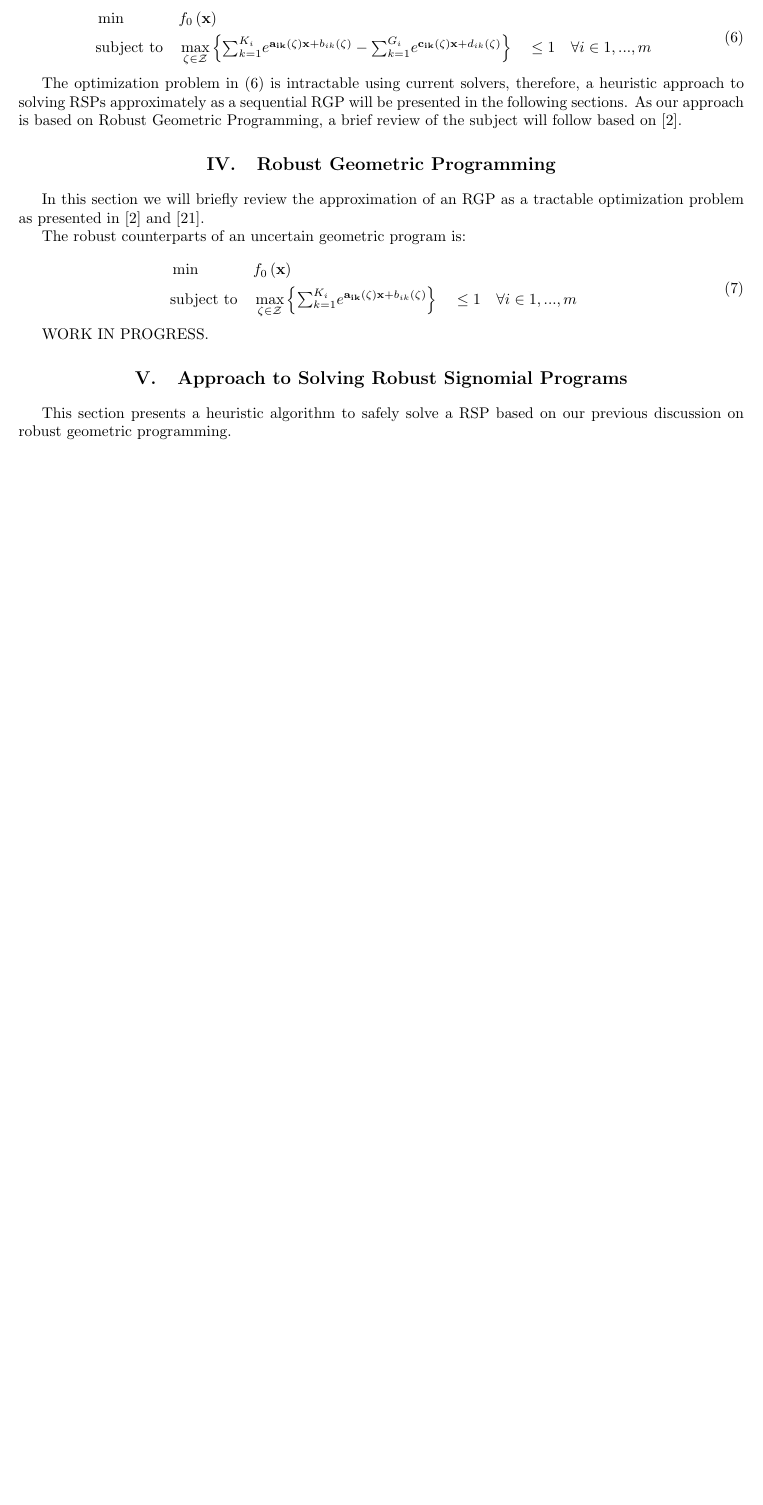
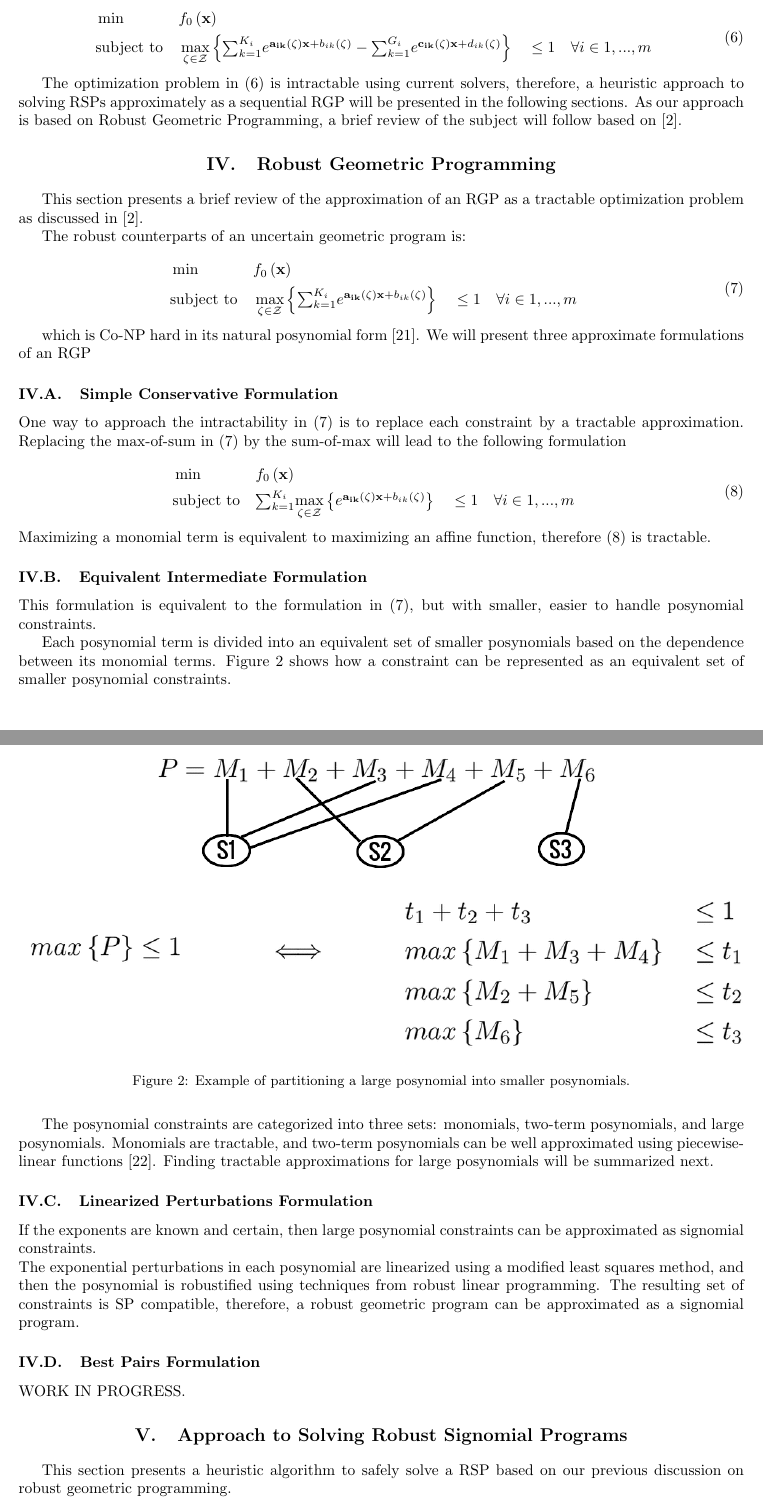
Before and after one commit to 1ozturkbe/robustSPpaper, a LaTeX paper (latex/main.tex, which reads latex/RGP.tex): part of page 6 of 15 before the commit and two parts of pages 6 and 7 of 17 after it, the two joined at a grey line, cut so that both start at the same text, the shorter picture padded with empty space. Compiled offline with pdfLaTeX; a LaTeX package or settings file that is missing is left out.

Commit message:
review update
not done yet

```diff
--- a/latex/RGP.tex
+++ b/latex/RGP.tex
@@ -1,5 +1,5 @@
 \section{Robust Geometric Programming} \label{RGP}
-In this section we will briefly review the approximation of an RGP as a tractable optimization problem as presented in~\cite{Saab2018} and \cite{hsiung_kim_boyd_2007}.
+This section presents a brief review of the approximation of an RGP as a tractable optimization problem as discussed in~\cite{Saab2018}.
 
 The robust counterparts of an uncertain geometric program is:
 
@@ -11,3 +11,21 @@ The robust counterparts of an uncertain geometric program is:
 \label{GP_counterparts_finite}
 \end{equation}
 
+which is Co-NP hard in its natural posynomial form \cite{RGPcoNP}. We will present three approximate formulations of an \gls{rgp}
+
+\subsection{Simple Conservative Formulation}
+One way to approach the intractability in \eqref{GP_counterparts_finite} is to replace each constraint by a tractable approximation. Replacing the max-of-sum in \eqref{GP_counterparts_finite} by the sum-of-max will lead to the following formulation
+
+\begin{equation}
+\begin{aligned}
+& \min &&f_0\left(\vec{x}\right)\\
+& \text{subject to} &&\textstyle{\sum}_{k=1}^{K_i} {\displaystyle \max_{\vec{\zeta} \in \mathcal{Z}}} \left\{e^{\vec{a_{ik}}\left(\zeta\right)\vec{x} + b_{ik}\left(\zeta\right)}\right\} &&\leq 1 &&\forall i \in 1,...,m
+\end{aligned}
+\label{GP_safe_conservative}
+\end{equation}
+Maximizing a monomial term is equivalent to maximizing an affine function, therefore \eqref{GP_safe_conservative} is tractable.
+
+\subsection{Equivalent Intermediate Formulation}
+This formulation is equivalent to the formulation in \eqref{GP_counterparts_finite}, but with smaller, easier to handle posynomial constraints.
+
+Each posynomial term is divided into an equivalent set of smaller posynomials based on the dependence between its monomial terms. Figure \ref{partitioning} shows how a constraint can be represented as an equivalent set of smaller posynomial constraints.
@@ -14,3 +36,16 @@ The robust counterparts of an uncertain geometric program is:
+		\includegraphics[scale=0.25]{partitioning.png}
+	\end{center}
+	\caption{Example of partitioning a large posynomial into smaller posynomials.}
+	\label{partitioning}
+\end{figure}
+
+The posynomial constraints are categorized into three sets: monomials, two-term posynomials, and large posynomials. Monomials are tractable, and two-term posynomials can be well approximated using piecewise-linear functions \cite{hsiung_kim_boyd_2007}. Finding tractable approximations for large posynomials will be summarized next.
+\subsection{Linearized Perturbations Formulation}
+If the exponents are known and certain, then large posynomial constraints can be approximated as signomial constraints. \\
+The exponential perturbations in each posynomial are linearized using a modified least squares method, and then the posynomial is robustified using techniques from robust linear programming. The resulting set of constraints is \gls{sp} compatible, therefore, a robust geometric program can be approximated as a signomial program.
+
+\subsection{Best Pairs Formulation}
+
 %TODO
 WORK IN PROGRESS.
 
```
Also changed, not shown: latex/approach.tex (+2 -4 lines), latex/main.bib (+9 -0 lines), latex/partitioning.png (added), latex/RGP.tex (4 more changed lines).
